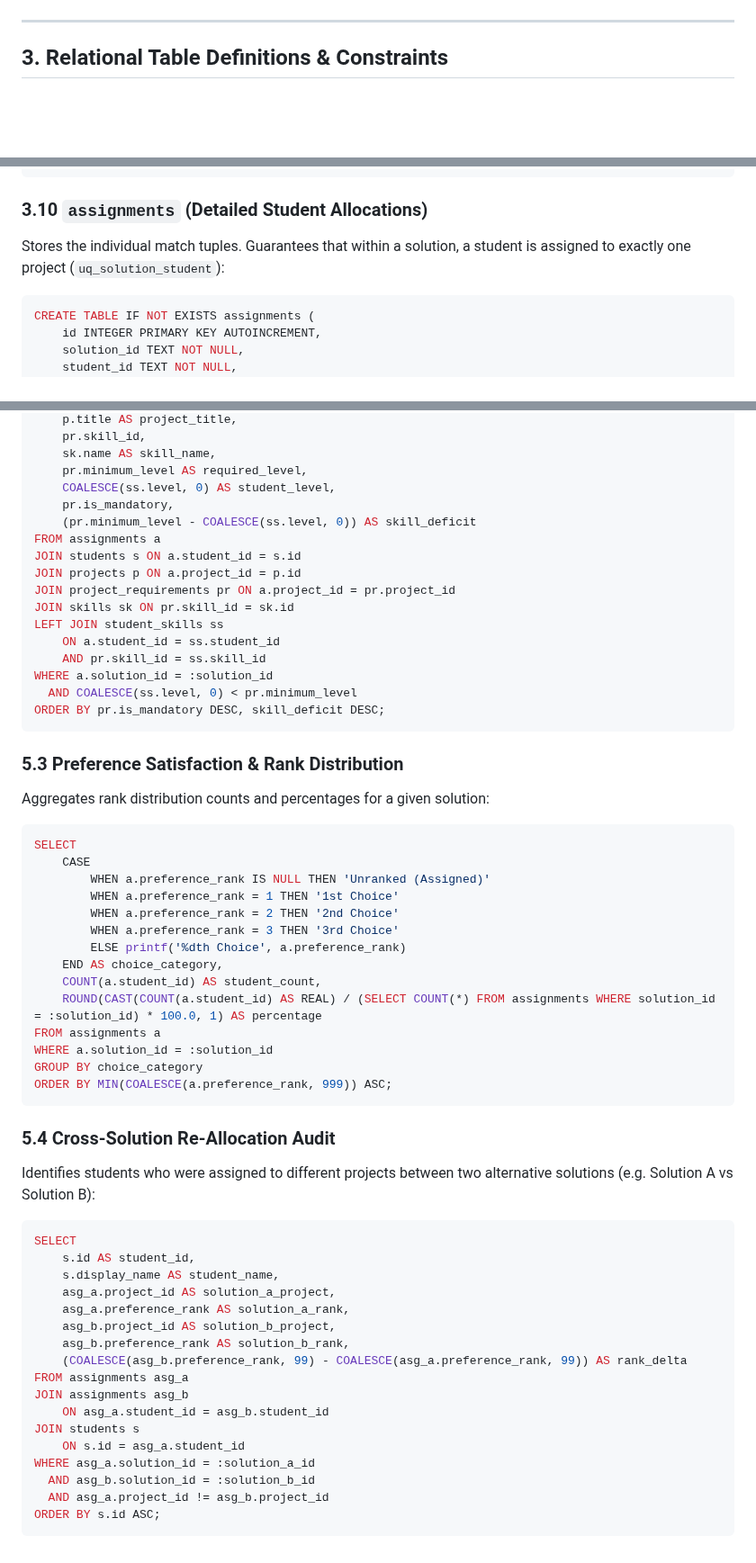
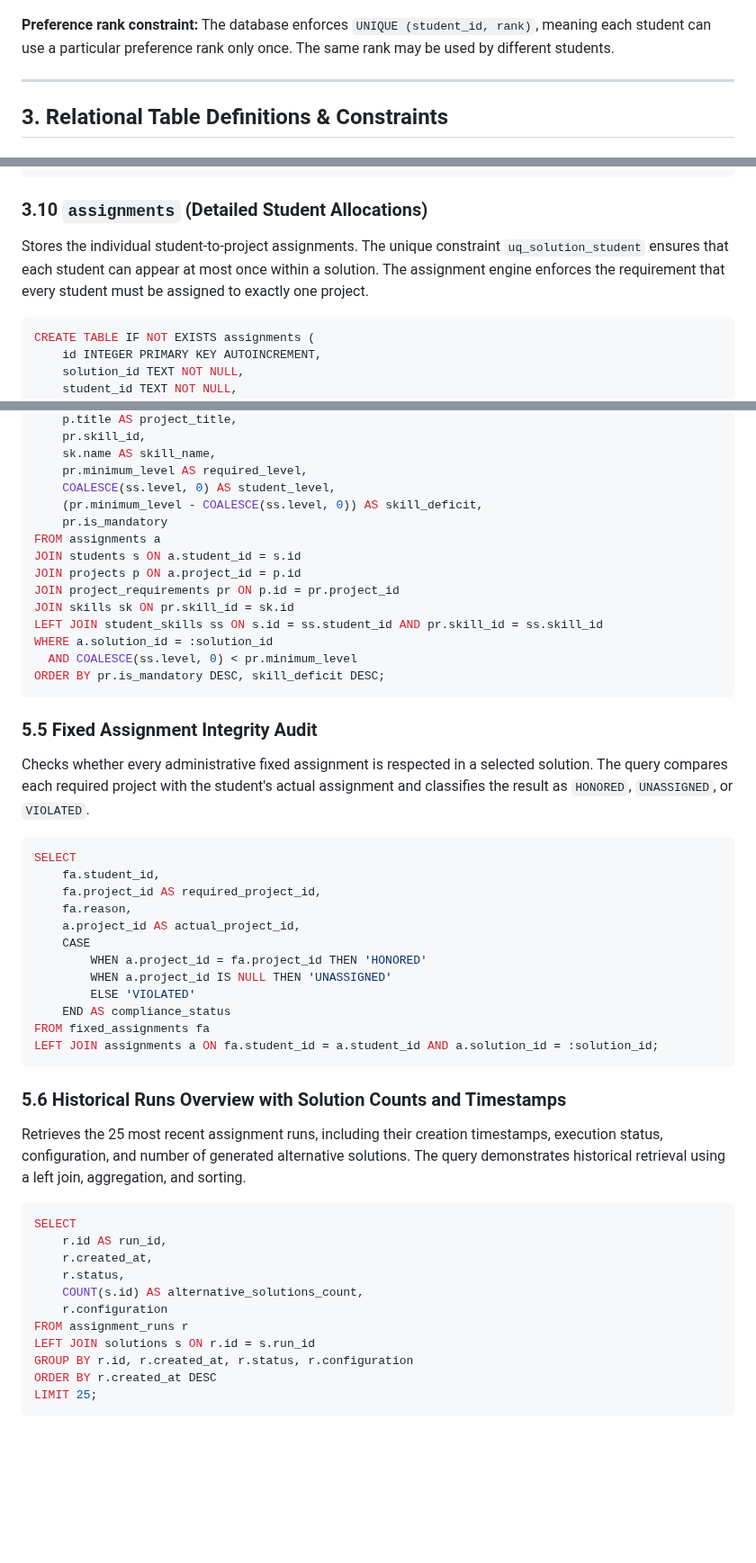
Before and after one commit to Casperwaale/TECH5-Group5-6-CollabProject, a Markdown page: docs/database_design.md, 3 parts joined by grey strips. Shown at 90% size. Rendered like a GitHub page; blank space fills up the shorter version.

````diff
--- a/docs/database_design.md
+++ b/docs/database_design.md
@@ -105,6 +105,8 @@ erDiagram
         text unmet_requirements
     }
 ```
+
+**Preference rank constraint:** The database enforces `UNIQUE (student_id, rank)`, meaning each student can use a particular preference rank only once. The same rank may be used by different students.
 
 ---
 
@@ -227,7 +229,9 @@ CREATE TABLE IF NOT EXISTS solutions (
 ```
 
 ### 3.10 `assignments` (Detailed Student Allocations)
-Stores the individual match tuples. Guarantees that within a solution, a student is assigned to exactly one project (`uq_solution_student`):
+
+Stores the individual student-to-project assignments. The unique constraint `uq_solution_student` ensures that each student can appear at most once within a solution. The assignment engine enforces the requirement that every student must be assigned to exactly one project.
+
 ```sql
 CREATE TABLE IF NOT EXISTS assignments (
     id INTEGER PRIMARY KEY AUTOINCREMENT,
@@ -307,58 +361,52 @@ SELECT
     sk.name AS skill_name,
     pr.minimum_level AS required_level,
     COALESCE(ss.level, 0) AS student_level,
-    pr.is_mandatory,
-    (pr.minimum_level - COALESCE(ss.level, 0)) AS skill_deficit
+    (pr.minimum_level - COALESCE(ss.level, 0)) AS skill_deficit,
+    pr.is_mandatory
 FROM assignments a
 JOIN students s ON a.student_id = s.id
 JOIN projects p ON a.project_id = p.id
-JOIN project_requirements pr ON a.project_id = pr.project_id
+JOIN project_requirements pr ON p.id = pr.project_id
 JOIN skills sk ON pr.skill_id = sk.id
-LEFT JOIN student_skills ss
-    ON a.student_id = ss.student_id
-    AND pr.skill_id = ss.skill_id
+LEFT JOIN student_skills ss ON s.id = ss.student_id AND pr.skill_id = ss.skill_id
 WHERE a.solution_id = :solution_id
   AND COALESCE(ss.level, 0) < pr.minimum_level
 ORDER BY pr.is_mandatory DESC, skill_deficit DESC;
 ```
 
-### 5.3 Preference Satisfaction & Rank Distribution
-Aggregates rank distribution counts and percentages for a given solution:
+### 5.5 Fixed Assignment Integrity Audit
+
+Checks whether every administrative fixed assignment is respected in a selected solution. The query compares each required project with the student's actual assignment and classifies the result as `HONORED`, `UNASSIGNED`, or `VIOLATED`.
+
 ```sql
 SELECT
+    fa.student_id,
+    fa.project_id AS required_project_id,
+    fa.reason,
+    a.project_id AS actual_project_id,
     CASE
-        WHEN a.preference_rank IS NULL THEN 'Unranked (Assigned)'
-        WHEN a.preference_rank = 1 THEN '1st Choice'
-        WHEN a.preference_rank = 2 THEN '2nd Choice'
-        WHEN a.preference_rank = 3 THEN '3rd Choice'
-        ELSE printf('%dth Choice', a.preference_rank)
-    END AS choice_category,
-    COUNT(a.student_id) AS student_count,
-    ROUND(CAST(COUNT(a.student_id) AS REAL) / (SELECT COUNT(*) FROM assignments WHERE solution_id = :solution_id) * 100.0, 1) AS percentage
-FROM assignments a
-WHERE a.solution_id = :solution_id
-GROUP BY choice_category
-ORDER BY MIN(COALESCE(a.preference_rank, 999)) ASC;
+        WHEN a.project_id = fa.project_id THEN 'HONORED'
+        WHEN a.project_id IS NULL THEN 'UNASSIGNED'
+        ELSE 'VIOLATED'
+    END AS compliance_status
+FROM fixed_assignments fa
+LEFT JOIN assignments a ON fa.student_id = a.student_id AND a.solution_id = :solution_id;
 ```
 
-### 5.4 Cross-Solution Re-Allocation Audit
-Identifies students who were assigned to different projects between two alternative solutions (e.g. Solution A vs Solution B):
+### 5.6 Historical Runs Overview with Solution Counts and Timestamps
+
+Retrieves the 25 most recent assignment runs, including their creation timestamps, execution status, configuration, and number of generated alternative solutions. The query demonstrates historical retrieval using a left join, aggregation, and sorting.
+
 ```sql
 SELECT
-    s.id AS student_id,
-    s.display_name AS student_name,
-    asg_a.project_id AS solution_a_project,
-    asg_a.preference_rank AS solution_a_rank,
-    asg_b.project_id AS solution_b_project,
-    asg_b.preference_rank AS solution_b_rank,
-    (COALESCE(asg_b.preference_rank, 99) - COALESCE(asg_a.preference_rank, 99)) AS rank_delta
-FROM assignments asg_a
-JOIN assignments asg_b
-    ON asg_a.student_id = asg_b.student_id
-JOIN students s
-    ON s.id = asg_a.student_id
-WHERE asg_a.solution_id = :solution_a_id
-  AND asg_b.solution_id = :solution_b_id
-  AND asg_a.project_id != asg_b.project_id
-ORDER BY s.id ASC;
+    r.id AS run_id,
+    r.created_at,
+    r.status,
+    COUNT(s.id) AS alternative_solutions_count,
+    r.configuration
+FROM assignment_runs r
+LEFT JOIN solutions s ON r.id = s.run_id
+GROUP BY r.id, r.created_at, r.status, r.configuration
+ORDER BY r.created_at DESC
+LIMIT 25;
 ```
````
Also changed, not shown: other parts of docs/database_design.md (+67 -17 lines), README.md (+30 -19 lines), docs/internal_component_contract.md (+1 -1 lines).
